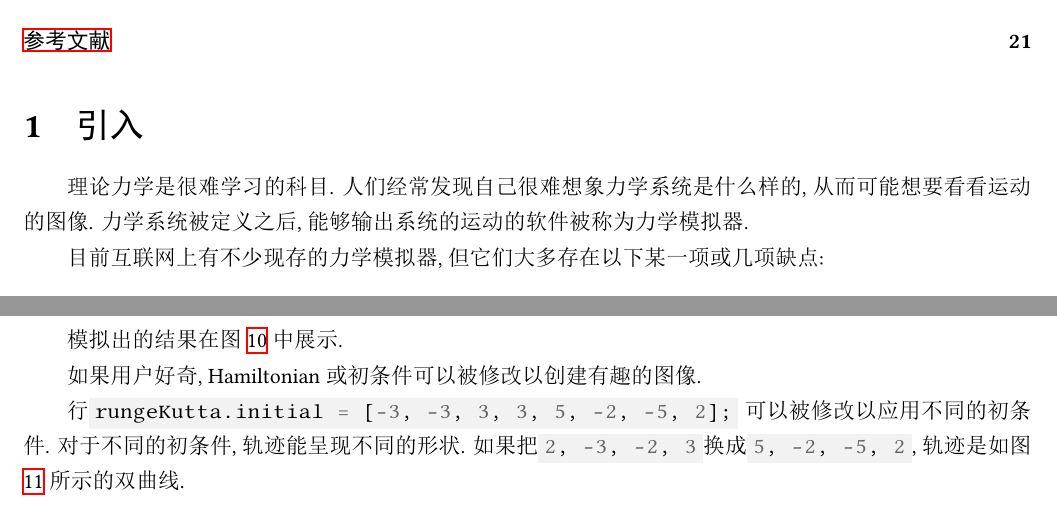
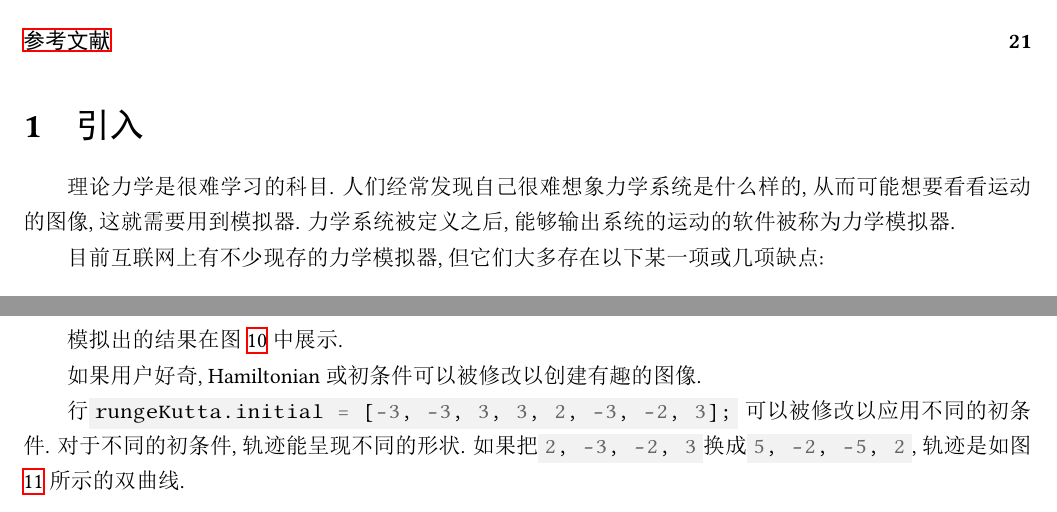
Before and after one commit to UlyssesZh/mechsimul-js, a LaTeX paper (latex/mechsimul_cn.tex): two parts of pages 2 and 14 of 21, joined at a grey line, cut so that both start at the same text. The pictures show the PDF file latex/mechsimul_cn.pdf that the author committed with the source.

Commit message:
Minorly fixed the Chinese paper

```diff
--- a/latex/mechsimul_cn.tex
+++ b/latex/mechsimul_cn.tex
@@ -61,7 +61,7 @@
 
 理论力学是很难学习的科目.
 人们经常发现自己很难想象力学系统是什么样的,
-从而可能想要看看运动的图像.
+从而可能想要看看运动的图像,这就需要用到模拟器.
 力学系统被定义之后,能够输出系统的运动的软件被称为力学模拟器.
 
 目前互联网上有不少现存的力学模拟器,
@@ -857,7 +857,7 @@ FFT库实现快速Fourier变换(FFT)算法.
 
 如果用户好奇, Hamiltonian或初条件可以被修改以创建有趣的图像.
 
-行\mintinline{js}{rungeKutta.initial = [-3, -3, 3, 3, 5, -2, -5, 2];}
+行\mintinline{js}{rungeKutta.initial = [-3, -3, 3, 3, 2, -3, -2, 3];}
 可以被修改以应用不同的初条件.
 对于不同的初条件,轨迹能呈现不同的形状.
 如果把\mintinline{js}{2, -3, -2, 3}换成\mintinline{js}{5, -2, -5, 2},
```
Also changed, not shown: latex/mechsimul_cn.pdf, latex/mechsimul_cn.tex (2 more changed lines).
